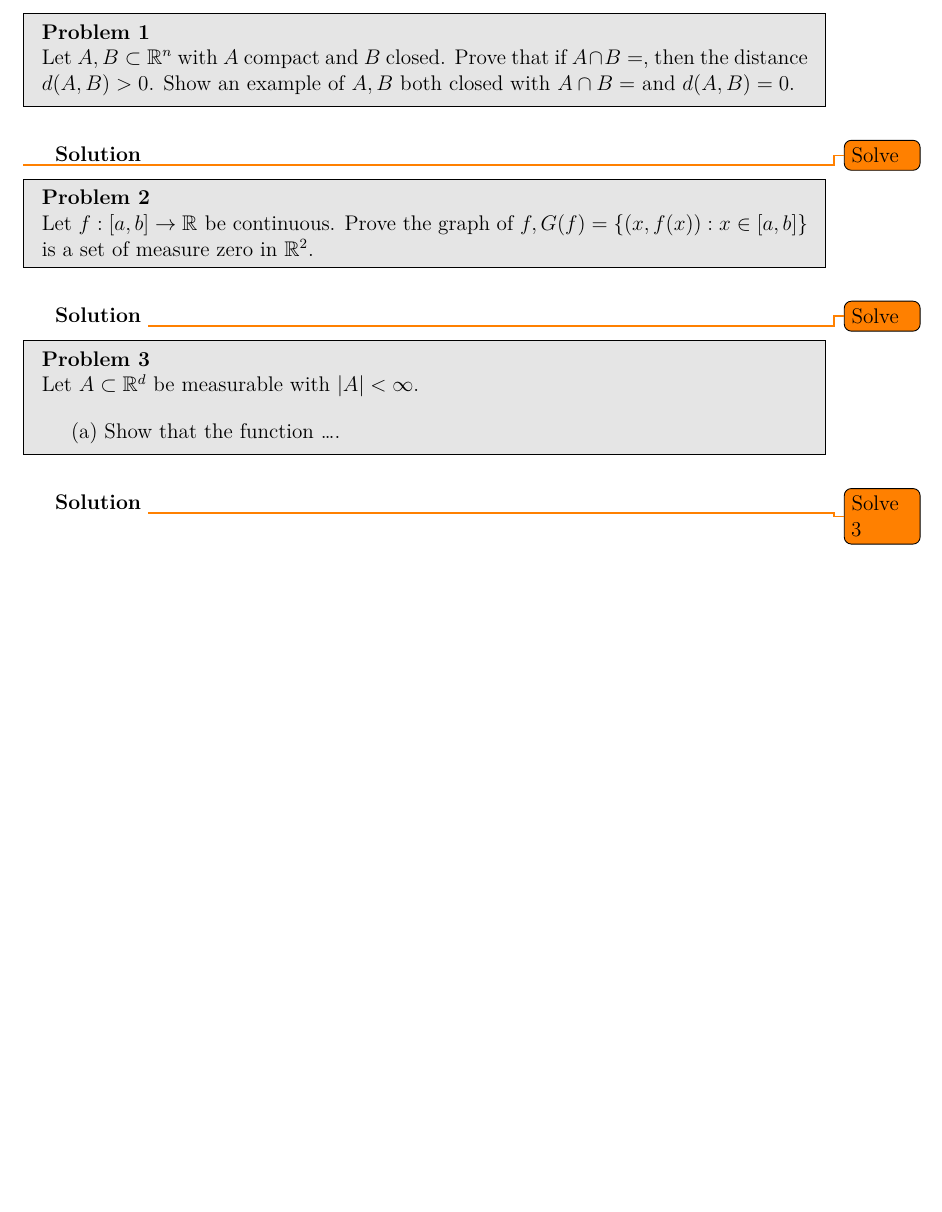
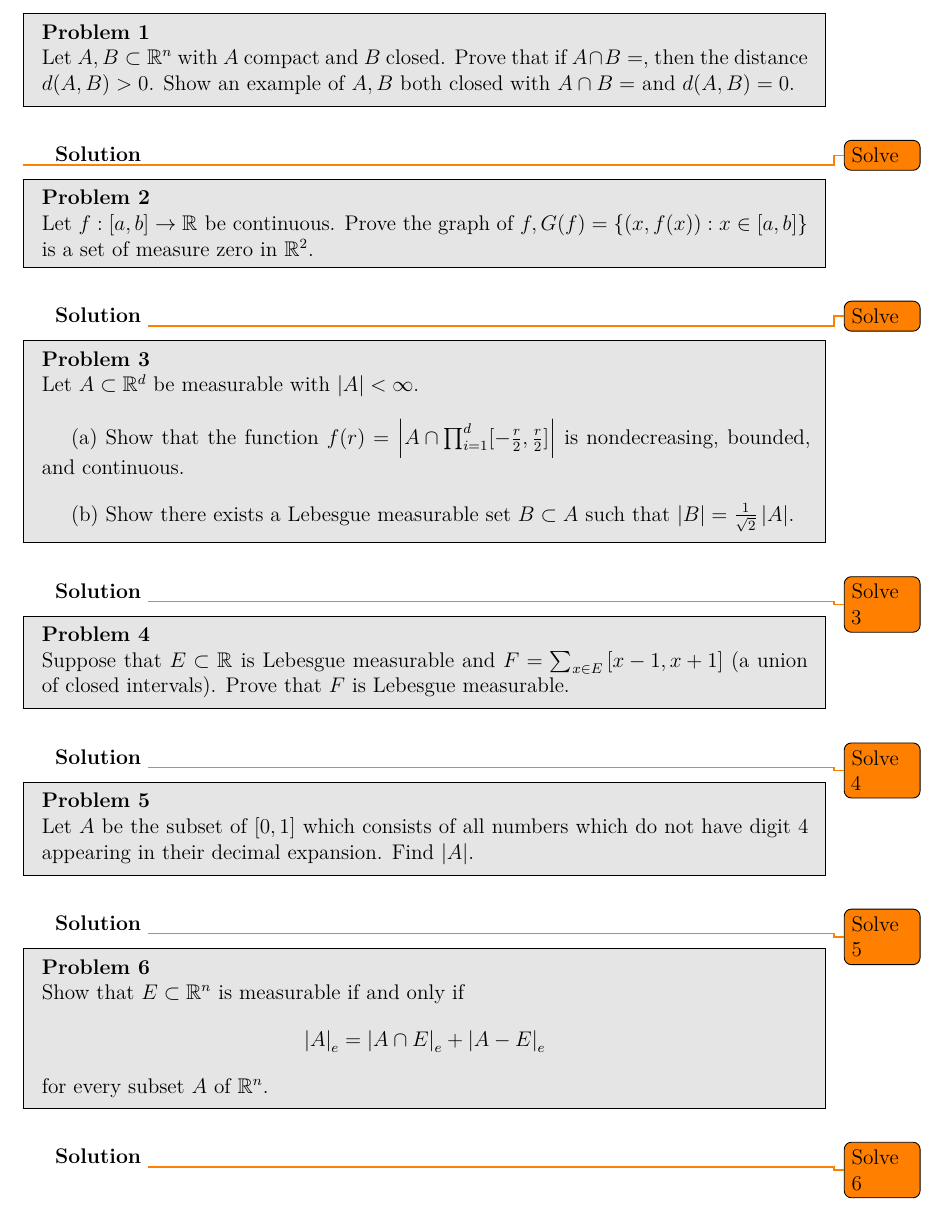
Before and after one commit to LoganOReed/RealAnalysis2024, a LaTeX document (000-main.tex, which reads 104-pset.tex): part of page 2 of 2, cut so that both start at the same text, the shorter picture padded with empty space. Compiled offline with XeLaTeX.

Commit message:
Finished writing Problems

```diff
--- a/104-pset.tex
+++ b/104-pset.tex
@@ -24,9 +24,41 @@
 \begin{problem}{3}
 Let $A \subset \mathbb{R}^{d}$ be measurable with $|A| < \infty$.
 
-(a) Show that the function \ldots.
+(a) Show that the function $f(r) = \left| A \cap \prod_{i=1}^{d } [-\frac{r}{2}, \frac{r}{2}] \right|$ is nondecreasing, bounded, and continuous.
+
+(b) Show there exists a Lebesgue measurable set $B \subset A$ such that $\left| B \right| = \frac{1}{\sqrt{2} } \left| A \right|$.
 \end{problem}
 
 \begin{solution}
   \todo{Solve 3}
 \end{solution}
+
+\begin{problem}{4}
+Suppose that $E \subset \mathbb{R}^{}$ is Lebesgue measurable and $F = \sum_{x \in E}^{} \left[ x-1,x+1 \right]$ (a union of closed intervals).
+Prove that $F$ is Lebesgue measurable.
+\end{problem}
+
+\begin{solution}
+  \todo{Solve 4}
+\end{solution}
+
+\begin{problem}{5}
+Let $A$ be the subset of $\left[ 0,1 \right]$ which consists of all numbers which do not have digit $4$ appearing in their decimal expansion.
+Find $\left| A \right|$.
+\end{problem}
+
+\begin{solution}
+  \todo{Solve 5}
+\end{solution}
+
+\begin{problem}{6}
+Show that $E \subset \mathbb{R}^{n}$ is measurable if and only if
+\[
+\left| A \right|_{e } = \left| A \cap E  \right|_{e} + \left| A - E  \right|_{e}
+\]
+for every subset $A$ of $\mathbb{R}^{n}$.
+\end{problem}
+
+\begin{solution}
+  \todo{Solve 6}
+\end{solution}
```
